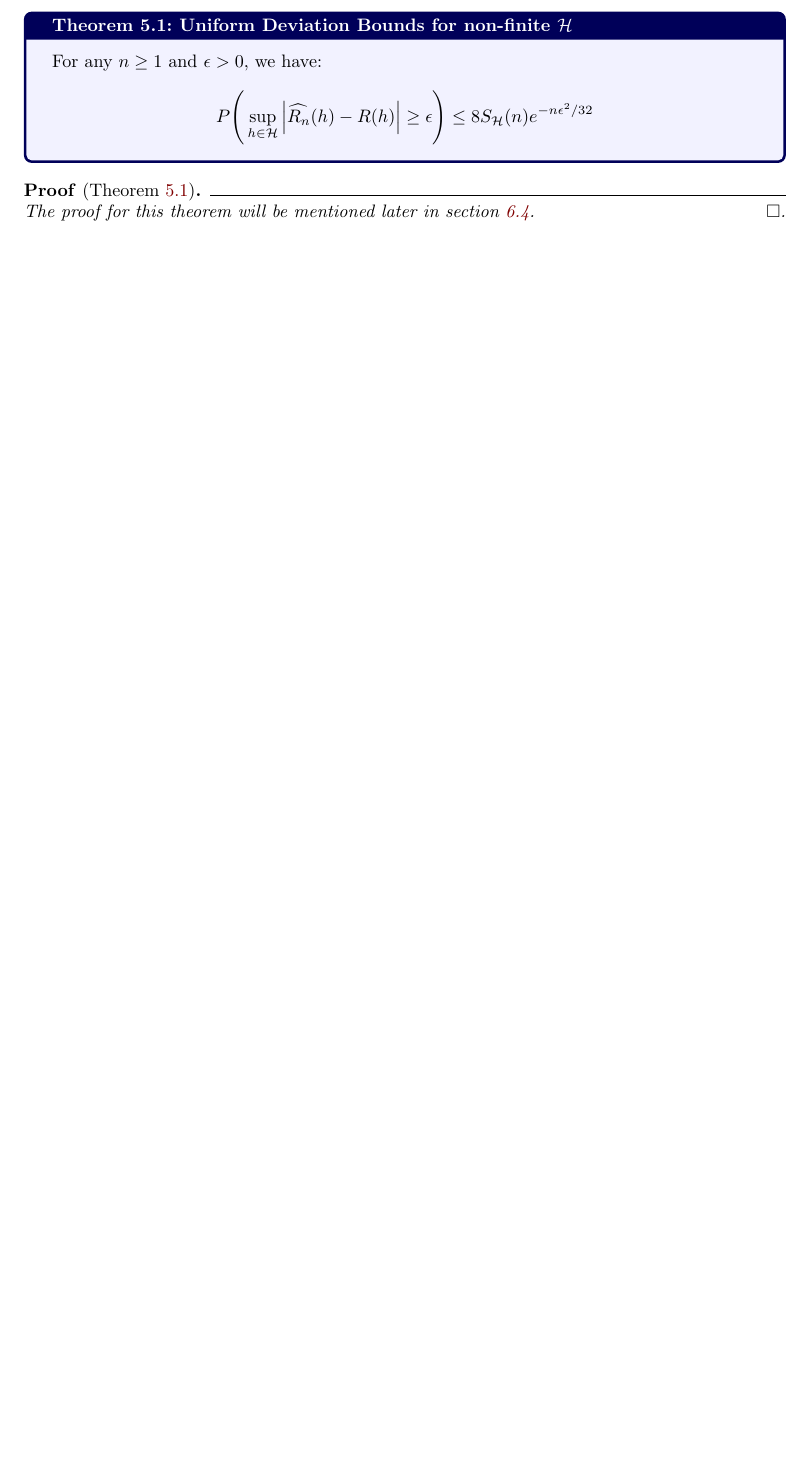
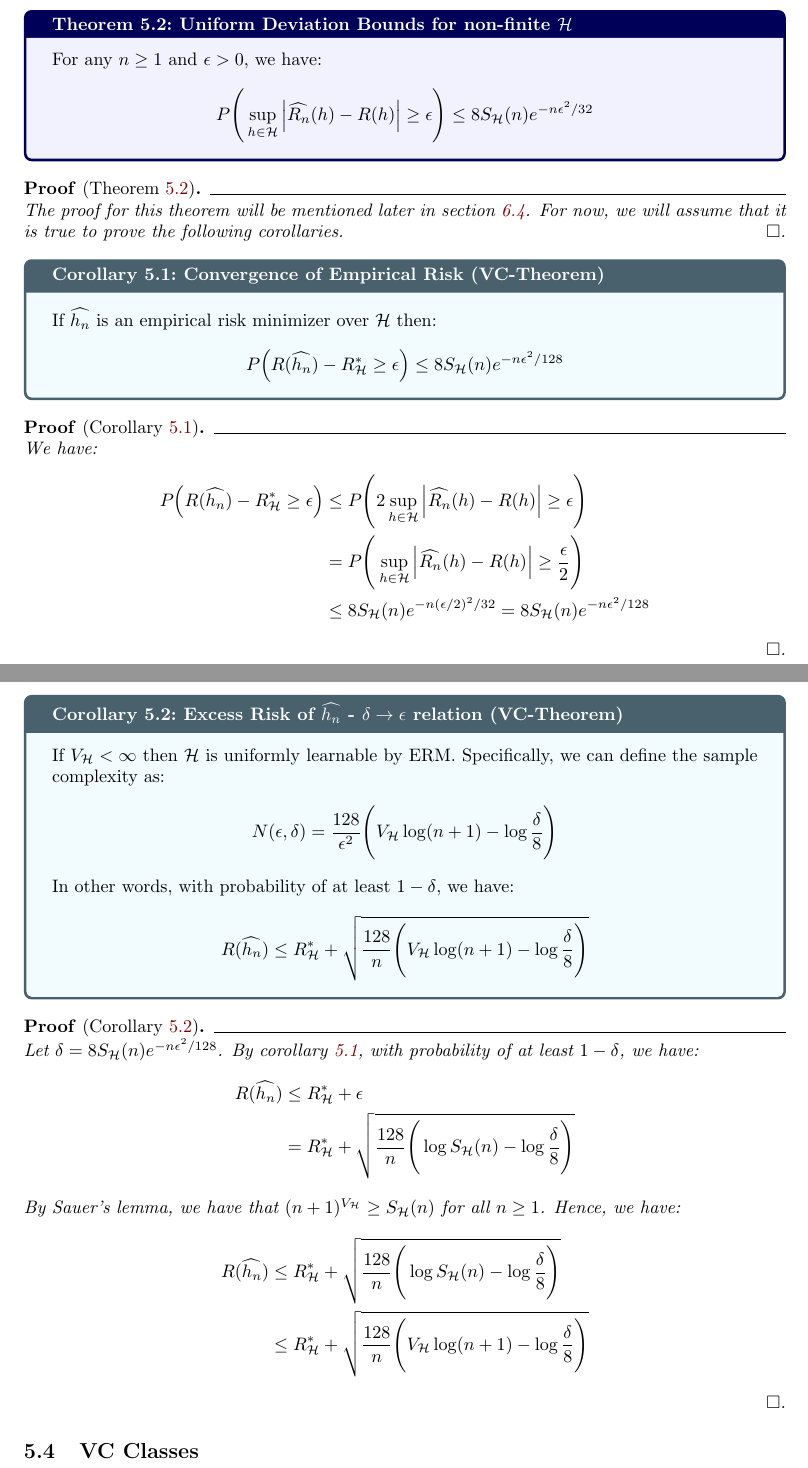
Before and after one commit to hieubkvn123/-NOTES-Statistical-Learning-Theory, a LaTeX document (main.tex, which reads sections/main/chapters/chap5_vapnik_chevronenkis.tex): part of page 31 of 37 before the commit and two parts of pages 32 and 33 of 39 after it, the two joined at a grey line, cut so that both start at the same text, the shorter picture padded with empty space. Compiled offline with pdfLaTeX.

Commit message:
Checkpoint

```diff
--- a/sections/main/chapters/chap5_vapnik_chevronenkis.tex
+++ b/sections/main/chapters/chap5_vapnik_chevronenkis.tex
@@ -35,4 +42,3 @@
     \noindent If $S_\Hf(n)=2^n, \forall n \ge 1$ then $V_\Hf=\infty$.
 \end{definition}
 
-\textbf{Remark} : To show that $V_\Hf=n$, we must show that there exists at least $n$ points $x_1, \dots, x_n$ shattered by $\Hf$ and no set of $n+1$ points can be shattered by $\Hf$.
@@ -40,3 +80,4 @@
+\subsection{VC Theorem}
 \begin{theorem}{Uniform Deviation Bounds for non-finite $\Hf$}{udb_non_finite_h}
     For any $n\ge1$ and $\epsilon>0$, we have:
     \begin{align*}
@@ -49,5 +90,79 @@
 \end{theorem}
 
 \begin{proof*}[Theorem \ref{thm:udb_non_finite_h}]
-    The proof for this theorem will be mentioned later in section \ref{sec:proof_of_vc_inequality}.
+    The proof for this theorem will be mentioned later in section \ref{sec:proof_of_vc_inequality}. For now, we will assume that it is true to prove the following corollaries.
 \end{proof*}
+
+\begin{corollary}{Convergence of Empirical Risk (VC-Theorem)}{convergence_of_emp_risk_vc}
+    If $\widehat{h_n}$ is an empirical risk minimizer over $\Hf$ then:
+    \begin{align*}
+        P\bigRound{
+            R(\widehat{h_n}) - R_\Hf^* \ge \epsilon
+        } \le 8S_\Hf(n)e^{-n\epsilon^2/128}
+    \end{align*}
+\end{corollary}
+
+\begin{proof*}[Corollary \ref{coro:convergence_of_emp_risk_vc}]
+    We have:
+    \begin{align*}
+        P\bigRound{
+            R(\widehat{h_n}) - R_\Hf^* \ge \epsilon
+        }
+        &\le
+        P\biggRound{
+            2\sup_{h\in\Hf} \bigAbs{\widehat{R_n}(h) - R(h)} \ge \epsilon
+        } \\
+        &=
+        P\biggRound{
+            \sup_{h\in\Hf} \bigAbs{\widehat{R_n}(h) - R(h)} \ge \frac{\epsilon}{2}
+        } \\
+        &\le 8S_\Hf(n)e^{-n(\epsilon/2)^2/32} = 8S_\Hf(n)e^{-n\epsilon^2/128}
+    \end{align*}
+\end{proof*}
+
+
+\begin{corollary}{Excess Risk of $\widehat{h_n}$ - $\delta\to\epsilon$ relation (VC-Theorem)}{empirical_risk_delta_epsilon_vc}
+    If $V_\Hf <\infty$ then $\Hf$ is uniformly learnable by ERM. Specifically, we can define the sample complexity as:
+    \begin{align*}
+        N(\epsilon, \delta) = \frac{128}{\epsilon^2}\biggRound{
+            V_\Hf \log(n+1) - \log\frac{\delta}{8}
+        }
+    \end{align*}
+
+    \noindent In other words, with probability of at least $1-\delta$, we have:
+    \begin{align*}
+        R(\widehat{h_n}) \le R_\Hf^* + \sqrt{
+            \frac{128}{n}\biggRound{
+                V_\Hf\log(n+1) - \log\frac{\delta}{8}
+            }
+        }
+    \end{align*}
+\end{corollary}
+
+\begin{proof*}[Corollary \ref{coro:empirical_risk_delta_epsilon_vc}]
+    Let $\delta = 8S_\Hf(n)e^{-n\epsilon^2/128}$. By corollary \ref{coro:convergence_of_emp_risk_vc}, with probability of at least $1-\delta$, we have:
+    \begin{align*}
+        R(\widehat{h_n}) &\le R_\Hf^* + \epsilon \\
+        &= R_\Hf^* + \sqrt{
+            \frac{128}{n}\biggRound{
+                \log S_\Hf(n) - \log\frac{\delta}{8}
+            }
+        }
+    \end{align*}
+
+    \noindent By Sauer's lemma, we have that $(n+1)^{V_\Hf}\ge S_\Hf(n)$ for all $n\ge 1$. Hence, we have:
+    \begin{align*}
+        R(\widehat{h_n}) &\le R_\Hf^* + \sqrt{
+            \frac{128}{n}\biggRound{
+                \log S_\Hf(n) - \log\frac{\delta}{8}
+            }
+        } \\
+        &\le R_\Hf^* + \sqrt{
+            \frac{128}{n}\biggRound{
+                V_\Hf\log(n+1) - \log\frac{\delta}{8}
+            }
+        }
+    \end{align*}
+\end{proof*}
+
+\subsection{VC Classes}
```
Also changed, not shown: output/main.pdf, sections/main/chapters/chap5_vapnik_chevronenkis.tex (43 more changed lines), 2 other files.
